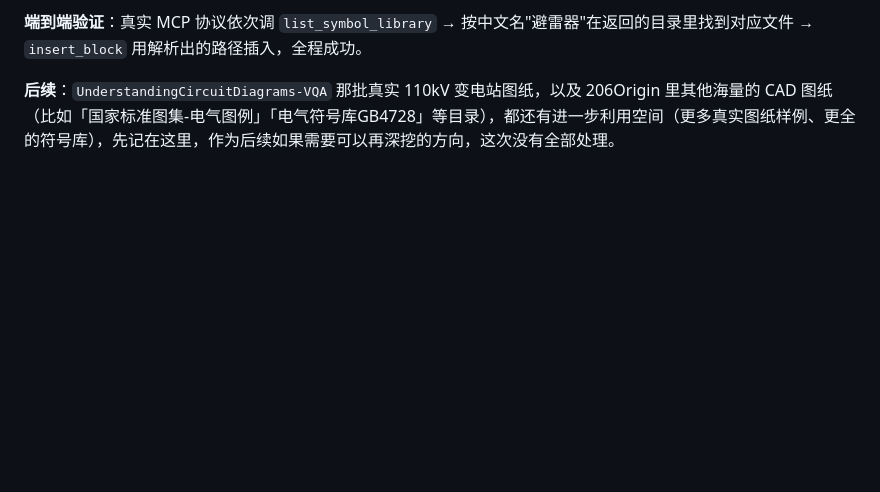
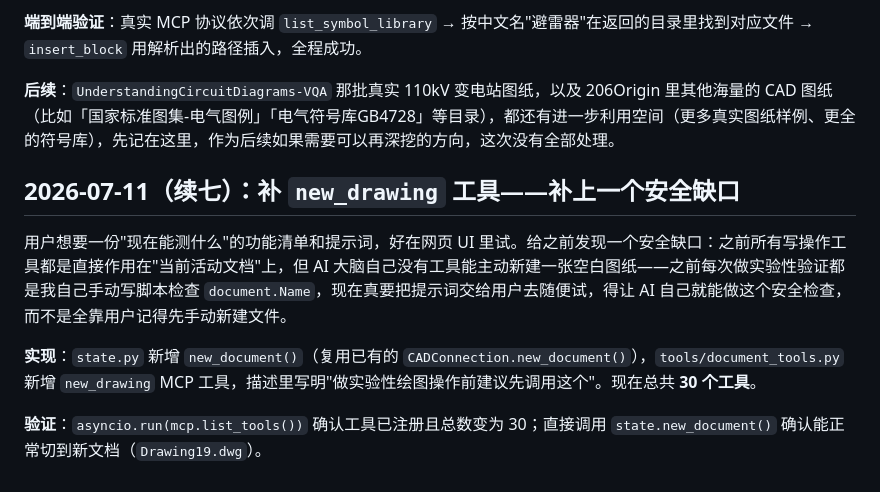
Before and after one commit to codesknight/AutoCAD-MCP, a Markdown page: docs/logs/devlog.md, the part around the change. Drawn GitHub-style; blank space fills up the shorter version.

Commit message:
devlog: record new_drawing tool addition

```diff
--- a/docs/logs/devlog.md
+++ b/docs/logs/devlog.md
@@ -261,3 +261,11 @@ cd D:\LiuYanhong\Projects\BISHE\data\Models
 **端到端验证**：真实 MCP 协议依次调 `list_symbol_library` → 按中文名"避雷器"在返回的目录里找到对应文件 → `insert_block` 用解析出的路径插入，全程成功。
 
 **后续**：`UnderstandingCircuitDiagrams-VQA` 那批真实 110kV 变电站图纸，以及 206Origin 里其他海量的 CAD 图纸（比如「国家标准图集-电气图例」「电气符号库GB4728」等目录），都还有进一步利用空间（更多真实图纸样例、更全的符号库），先记在这里，作为后续如果需要可以再深挖的方向，这次没有全部处理。
+
+## 2026-07-11（续七）：补 `new_drawing` 工具——补上一个安全缺口
+
+用户想要一份"现在能测什么"的功能清单和提示词，好在网页 UI 里试。给之前发现一个安全缺口：之前所有写操作工具都是直接作用在"当前活动文档"上，但 AI 大脑自己没有工具能主动新建一张空白图纸——之前每次做实验性验证都是我自己手动写脚本检查 `document.Name`，现在真要把提示词交给用户去随便试，得让 AI 自己就能做这个安全检查，而不是全靠用户记得先手动新建文件。
+
+**实现**：`state.py` 新增 `new_document()`（复用已有的 `CADConnection.new_document()`），`tools/document_tools.py` 新增 `new_drawing` MCP 工具，描述里写明"做实验性绘图操作前建议先调用这个"。现在总共 **30 个工具**。
+
+**验证**：`asyncio.run(mcp.list_tools())` 确认工具已注册且总数变为 30；直接调用 `state.new_document()` 确认能正常切到新文档（`Drawing19.dwg`）。
```
